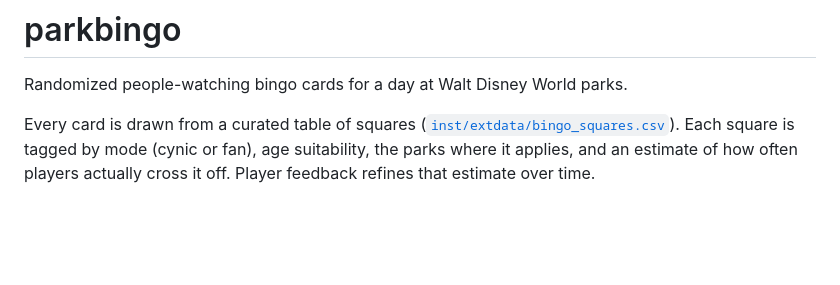
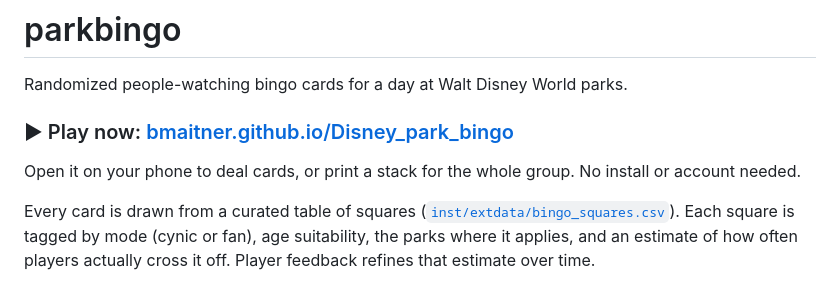
Before and after one commit to bmaitner/Disney_park_bingo, a Markdown page: README.md, the part around the change. Rendered like a GitHub page; blank space fills up the shorter version.

```diff
--- a/README.md
+++ b/README.md
@@ -1,6 +1,11 @@
 # parkbingo
 
 Randomized people-watching bingo cards for a day at Walt Disney World parks.
+
+### ▶ Play now: [bmaitner.github.io/Disney_park_bingo](https://bmaitner.github.io/Disney_park_bingo/)
+
+Open it on your phone to deal cards, or print a stack for the whole group. No
+install or account needed.
 
 Every card is drawn from a curated table of squares
 ([`inst/extdata/bingo_squares.csv`](inst/extdata/bingo_squares.csv)). Each square
```
